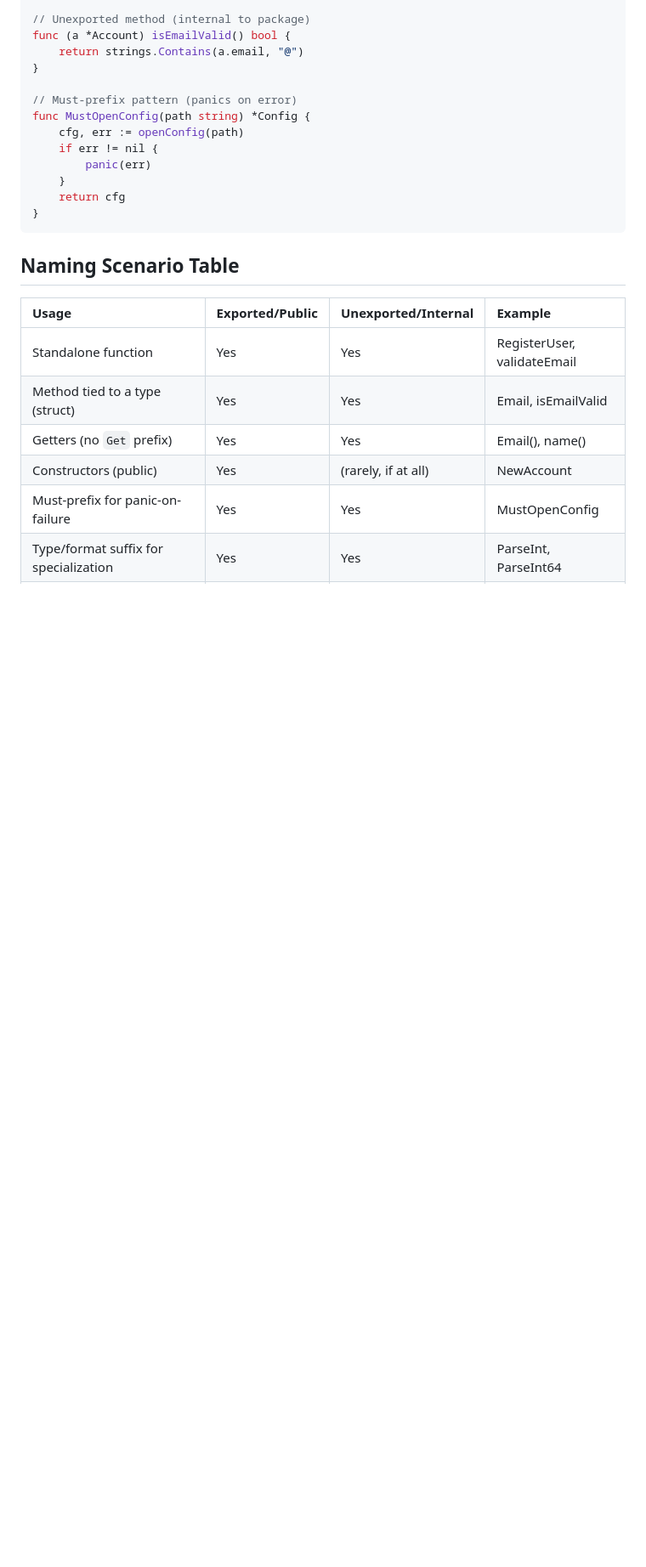
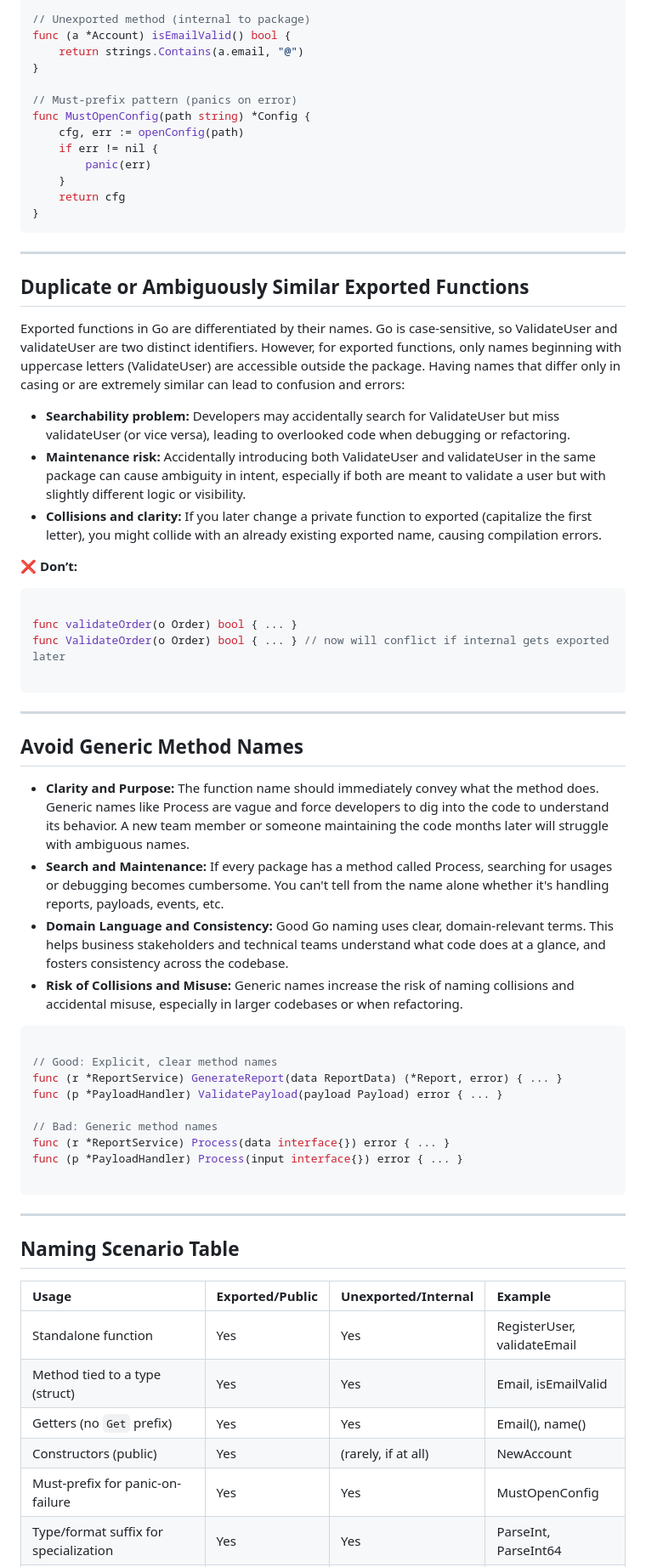
Before and after one commit to DevNavix/go-styleguide, a Markdown page: docs/functions/naming_standard.md, the part around one of its changes. Shown at 85% size. Rendered like a GitHub page; blank space fills up the shorter version.

````diff
--- a/docs/functions/naming_standard.md
+++ b/docs/functions/naming_standard.md
@@ -114,6 +113,45 @@ func MustOpenConfig(path string) *Config {
     return cfg
 }
 ```
+---
+
+## Duplicate or Ambiguously Similar Exported Functions
+
+Exported functions in Go are differentiated by their names. Go is case-sensitive, so ValidateUser and validateUser are two distinct identifiers. However, for exported functions, only names beginning with uppercase letters (ValidateUser) are accessible outside the package. Having names that differ only in casing or are extremely similar can lead to confusion and errors:
+
+- **Searchability problem:** Developers may accidentally search for ValidateUser but miss validateUser (or vice versa), leading to overlooked code when debugging or refactoring.
+- **Maintenance risk:** Accidentally introducing both ValidateUser and validateUser in the same package can cause ambiguity in intent, especially if both are meant to validate a user but with slightly different logic or visibility.
+- **Collisions and clarity:** If you later change a private function to exported (capitalize the first letter), you might collide with an already existing exported name, causing compilation errors.
+
+**❌ Don’t:**
+```go
+
+func validateOrder(o Order) bool { ... }
+func ValidateOrder(o Order) bool { ... } // now will conflict if internal gets exported later
+
+```
+---
+
+## Avoid Generic Method Names
+
+- **Clarity and Purpose:** The function name should immediately convey what the method does. Generic names like Process are vague and force developers to dig into the code to understand its behavior. A new team member or someone maintaining the code months later will struggle with ambiguous names.
+- **Search and Maintenance:** If every package has a method called Process, searching for usages or debugging becomes cumbersome. You can't tell from the name alone whether it's handling reports, payloads, events, etc.
+- **Domain Language and Consistency:** Good Go naming uses clear, domain-relevant terms. This helps business stakeholders and technical teams understand what code does at a glance, and fosters consistency across the codebase.
+- **Risk of Collisions and Misuse:** Generic names increase the risk of naming collisions and accidental misuse, especially in larger codebases or when refactoring.
+
+```go
+
+// Good: Explicit, clear method names
+func (r *ReportService) GenerateReport(data ReportData) (*Report, error) { ... }
+func (p *PayloadHandler) ValidatePayload(payload Payload) error { ... }
+
+// Bad: Generic method names
+func (r *ReportService) Process(data interface{}) error { ... }
+func (p *PayloadHandler) Process(input interface{}) error { ... }
+
+```
+
+---
 
 
 ## Naming Scenario Table
````
Also changed, not shown: other parts of docs/functions/naming_standard.md (+4 -67 lines).
